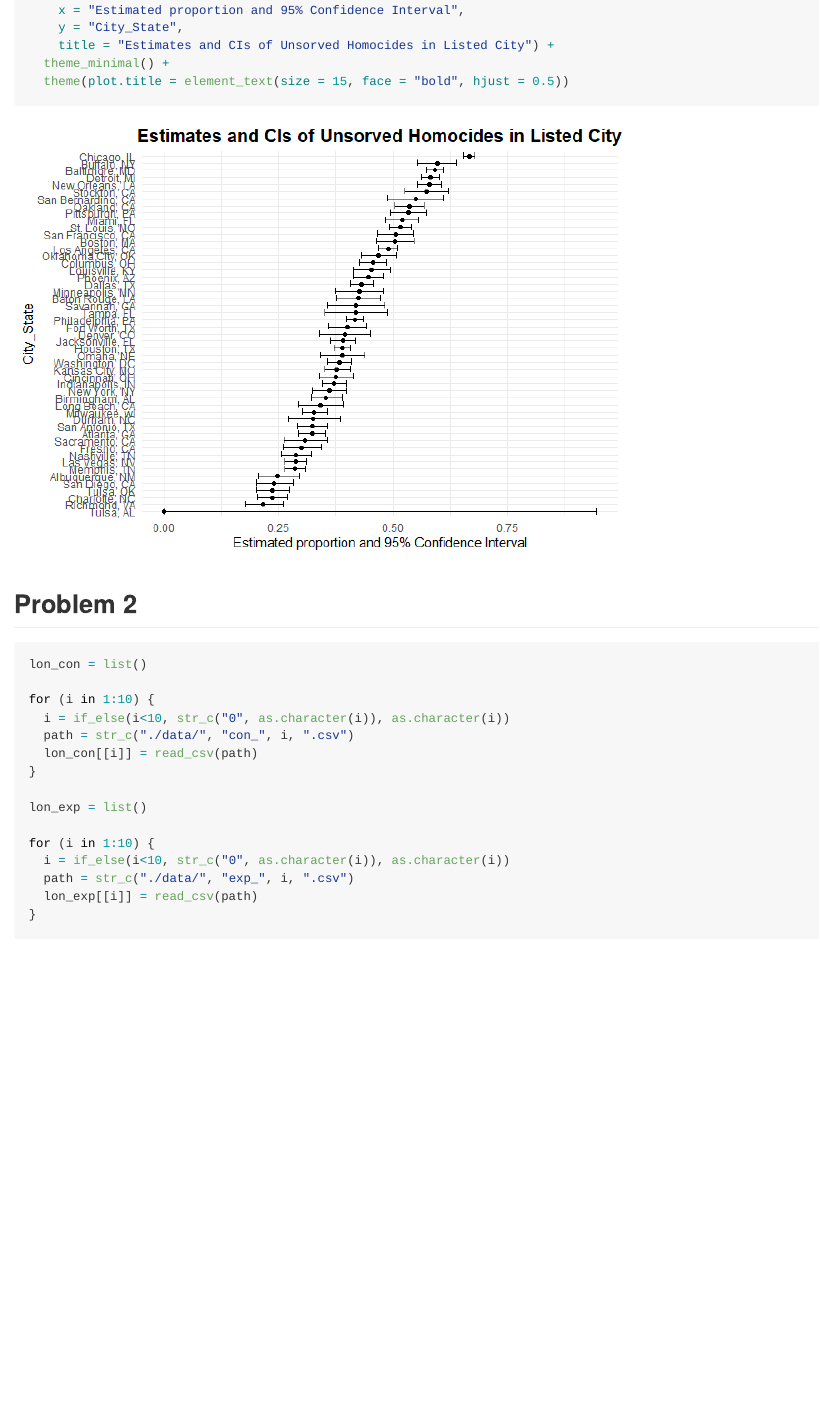
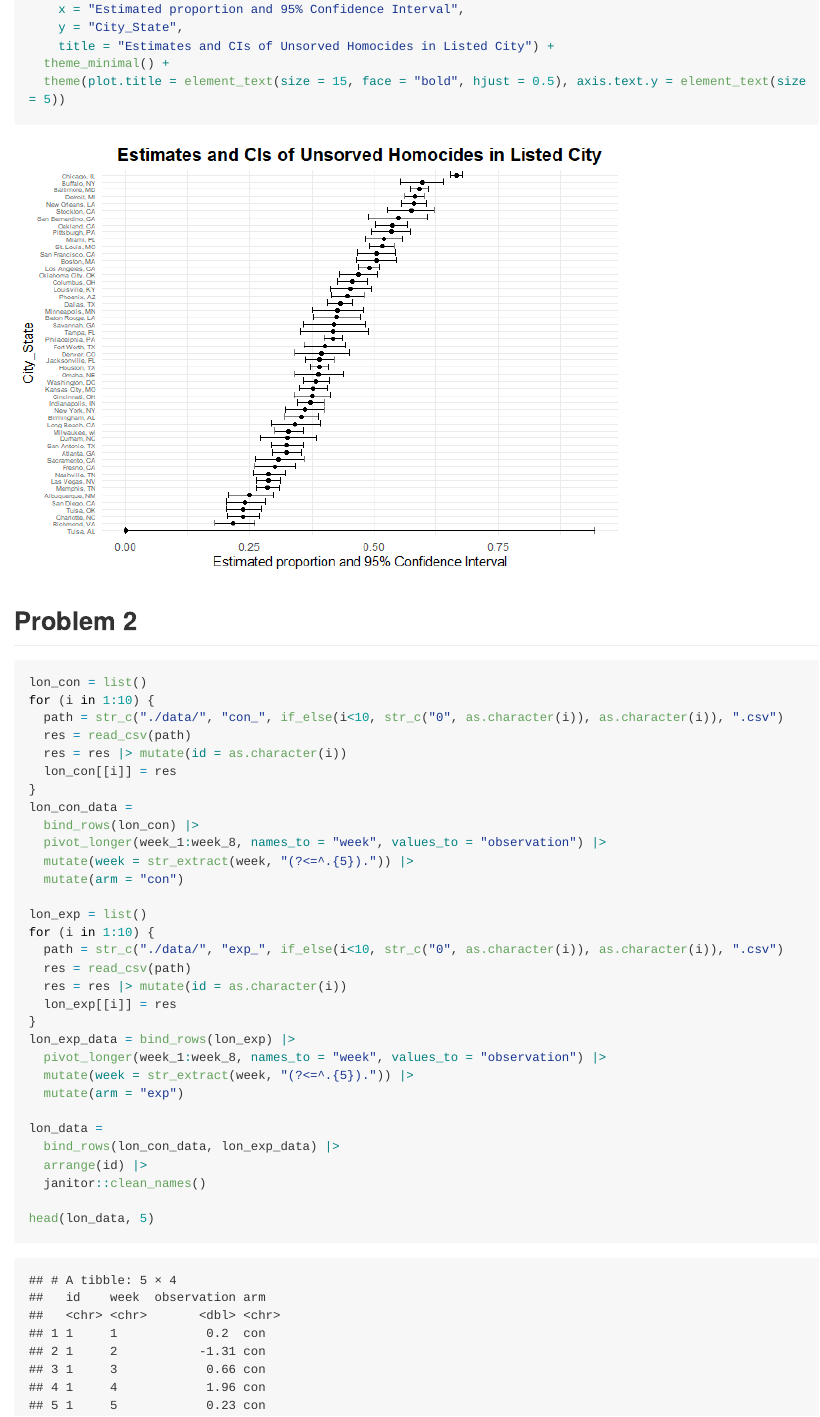
Before and after one commit to FelixLiucumc/p8105_hw5_yl5508, an R Markdown document (p8105_hw5_yl5508.Rmd): the page in a window 1100 px wide, from 2190 px down before the commit and from 2050 px down after it, so that both start at the same text. The pictures show the output file p8105_hw5_yl5508.md that the author committed with the source, drawn offline in the style of GitHub; long lines of code are wrapped.

Commit message:
loading longitudinal data

````diff
--- a/p8105_hw5_yl5508.Rmd
+++ b/p8105_hw5_yl5508.Rmd
@@ -97,25 +96,41 @@ tot_propt_tidy |>
     y = "City_State",
     title = "Estimates and CIs of Unsorved Homocides in Listed City") +
   theme_minimal() +
-  theme(plot.title = element_text(size = 15, face = "bold", hjust = 0.5))
+  theme(plot.title = element_text(size = 15, face = "bold", hjust = 0.5), axis.text.y = element_text(size = 5))
 ```
 
 ## Problem 2
 
 ```{r datacleaning_p2, message = FALSE}
 lon_con = list()
-
 for (i in 1:10) {
-  i = if_else(i<10, str_c("0", as.character(i)), as.character(i))
-  path = str_c("./data/", "con_", i, ".csv")
-  lon_con[[i]] = read_csv(path)
+  path = str_c("./data/", "con_", if_else(i<10, str_c("0", as.character(i)), as.character(i)), ".csv")
+  res = read_csv(path)
+  res = res |> mutate(id = as.character(i))
+  lon_con[[i]] = res
 }
+lon_con_data =
+  bind_rows(lon_con) |>
+  pivot_longer(week_1:week_8, names_to = "week", values_to = "observation") |>
+  mutate(week = str_extract(week, "(?<=^.{5}).")) |>
+  mutate(arm = "con")
 
 lon_exp = list()
+for (i in 1:10) {
+  path = str_c("./data/", "exp_", if_else(i<10, str_c("0", as.character(i)), as.character(i)), ".csv")
+  res = read_csv(path)
+  res = res |> mutate(id = as.character(i))
+  lon_exp[[i]] = res
+}
+lon_exp_data = bind_rows(lon_exp) |>
+  pivot_longer(week_1:week_8, names_to = "week", values_to = "observation") |>
+  mutate(week = str_extract(week, "(?<=^.{5}).")) |>
+  mutate(arm = "exp")
 
-for (i in 1:10) {
-  i = if_else(i<10, str_c("0", as.character(i)), as.character(i))
-  path = str_c("./data/", "exp_", i, ".csv")
-  lon_exp[[i]] = read_csv(path)
-}
+lon_data =
+  bind_rows(lon_con_data, lon_exp_data) |>
+  arrange(id) |>
+  janitor::clean_names()
+
+head(lon_data, 5)
 ```
````
Also changed, not shown: p8105_hw5_yl5508.md, p8105_hw5_yl5508_files/figure-gfm/hom_geom-1.png, p8105_hw5_yl5508.Rmd (5 more changed lines).
